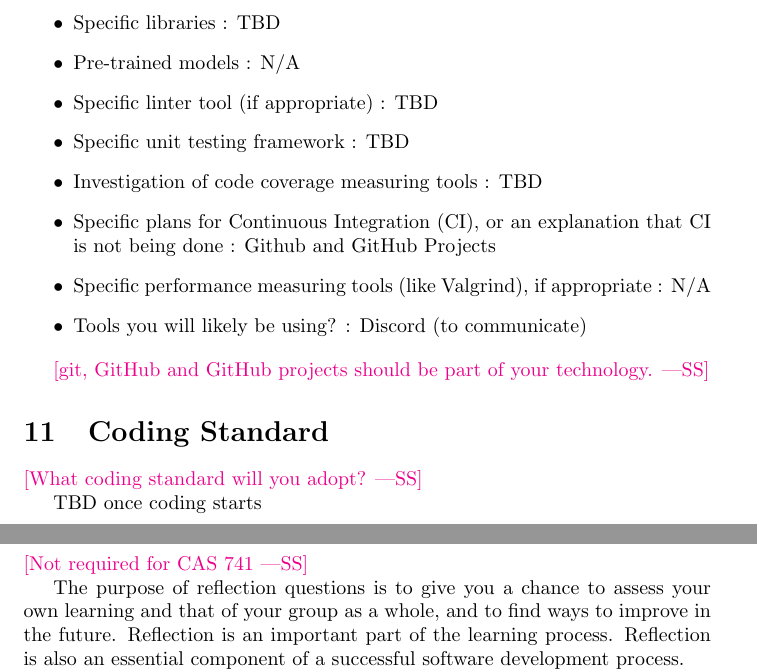
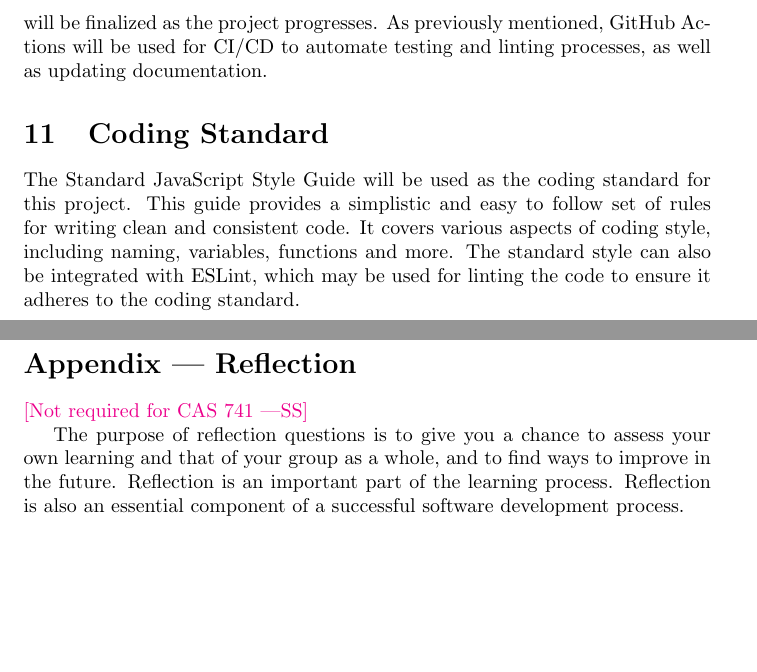
Before and after one commit to ritual-17/flow, a LaTeX document (docs/DevelopmentPlan/DevelopmentPlan.tex): two parts of pages 5 and 6 of 8, joined at a grey line, cut at the place of the change, the shorter picture padded with empty space. Compiled offline with pdfLaTeX.

Commit message:
finished expected technology and coding standard

```diff
--- a/docs/DevelopmentPlan/DevelopmentPlan.tex
+++ b/docs/DevelopmentPlan/DevelopmentPlan.tex
@@ -187,16 +188,15 @@ Topics to discuss include the following:
 
-\begin{itemize}
-\item Specific programming language : Electron \& TypeScript (Subject to Change)
-\item Specific libraries : TBD
-\item Pre-trained models : N/A
-\item Specific linter tool (if appropriate) : TBD
-\item Specific unit testing framework : TBD
-\item Investigation of code coverage measuring tools : TBD
-\item Specific plans for Continuous Integration (CI), or an explanation that CI
-  is not being done : Github and GitHub Projects
-\item Specific performance measuring tools (like Valgrind), if
-  appropriate : N/A
-\item Tools you will likely be using? : Discord (to communicate)
-\end{itemize}
+% \begin{itemize}
+% \item Specific programming language : Electron \& TypeScript (Subject to Change)
+% \item Specific libraries : TBD
+% \item Pre-trained models : N/A
+% \item Specific linter tool (if appropriate) : TBD
+% \item Specific unit testing framework : TBD
+% \item Investigation of code coverage measuring tools : TBD
+% \item Specific plans for Continuous Integration (CI), or an explanation that CI
+%   is not being done : Github and GitHub Projects
+% \item Specific performance measuring tools (like Valgrind), if
+%   appropriate : N/A
+% \item Tools you will likely be using? : Discord (to communicate)
+% \end{itemize}
 
-\wss{git, GitHub and GitHub projects should be part of your technology.}
@@ -203,9 +209,13 @@ Topics to discuss include the following:
+for unit testing and linting, respectively, but these decisions will be finalized as the project progresses. As previously mentioned, GitHub
+Actions will be used for CI/CD to automate testing and linting processes, as well as updating documentation.
 
 \section{Coding Standard}
 
-\wss{What coding standard will you adopt?}
+% \wss{What coding standard will you adopt?}
 
-TBD once coding starts
+The Standard JavaScript Style Guide will be used as the coding standard for this project. This guide provides a simplistic and easy to follow
+set of rules for writing clean and consistent code. It covers various aspects of coding style, including naming, variables, functions and more.
+The standard style can also be integrated with ESLint, which may be used for linting the code to ensure it adheres to the coding standard.
 
 \newpage{}
 
```
Also changed, not shown: docs/DevelopmentPlan/DevelopmentPlan.pdf, docs/DevelopmentPlan/DevelopmentPlan.tex (39 more changed lines).
